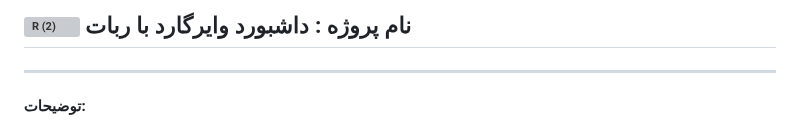
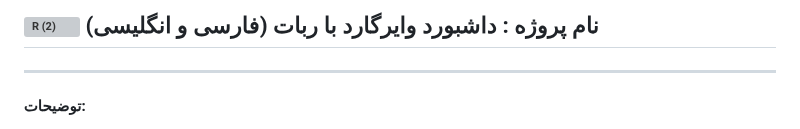
Before and after one commit to hosseinpv1379/Wireguard-panel-api, a Markdown page: README.md, the part around the change. Rendered like a GitHub page; grey boxes are pictures that could not be loaded.

```diff
--- a/README.md
+++ b/README.md
@@ -1,5 +1,5 @@
 ![R (2)](https://github.com/Azumi67/PrivateIP-Tunnel/assets/119934376/a064577c-9302-4f43-b3bf-3d4f84245a6f)
-نام پروژه :  داشبورد وایرگارد با ربات
+نام پروژه :  داشبورد وایرگارد با ربات (فارسی و انگلیسی)
 ---------------------------------------------------------------
 ----------------------------------
 
```
